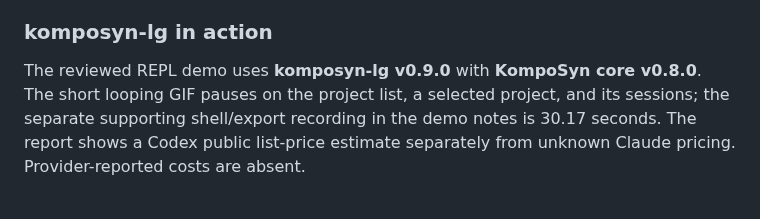
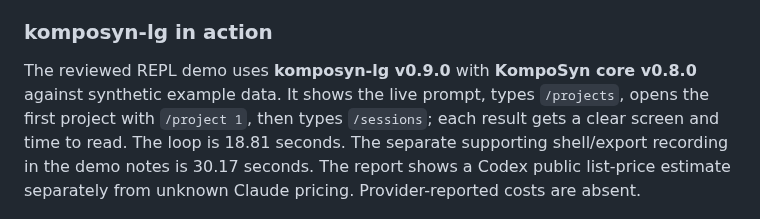
Before and after one commit to ayeshLK/komposyn-lg, a Markdown page: README.md, the part around the change. Rendered like a GitHub page.

Commit message:
docs: make REPL demo commands visible

```diff
--- a/README.md
+++ b/README.md
@@ -24,10 +24,12 @@ estimates, not invoices; missing pricing evidence remains unknown. See
 ### komposyn-lg in action
 
 The reviewed REPL demo uses **komposyn-lg v0.9.0** with **KompoSyn core
-v0.8.0**. The short looping GIF pauses on the project list, a selected project,
-and its sessions; the separate supporting shell/export recording in the demo
-notes is 30.17 seconds. The report shows a Codex public list-price estimate
-separately from unknown Claude pricing. Provider-reported costs are absent.
+v0.8.0** against synthetic example data. It shows the live prompt, types
+`/projects`, opens the first project with `/project 1`, then types `/sessions`;
+each result gets a clear screen and time to read. The loop is 18.81 seconds.
+The separate supporting shell/export recording in the demo notes is 30.17
+seconds. The report shows a Codex public list-price estimate separately from
+unknown Claude pricing. Provider-reported costs are absent.
 
 ![Interactive report walkthrough: browse projects, open Ledger Studio, then review its Codex and Claude Code sessions.](docs/demo/assets/komposyn-lg-repl-demo.gif)
 
```
Also changed, not shown: docs/demo/README.md (+3 -3 lines), docs/demo/asset-manifest.md (+2 -2 lines), docs/demo/assets/komposyn-lg-repl-demo.gif, 2 other files.
